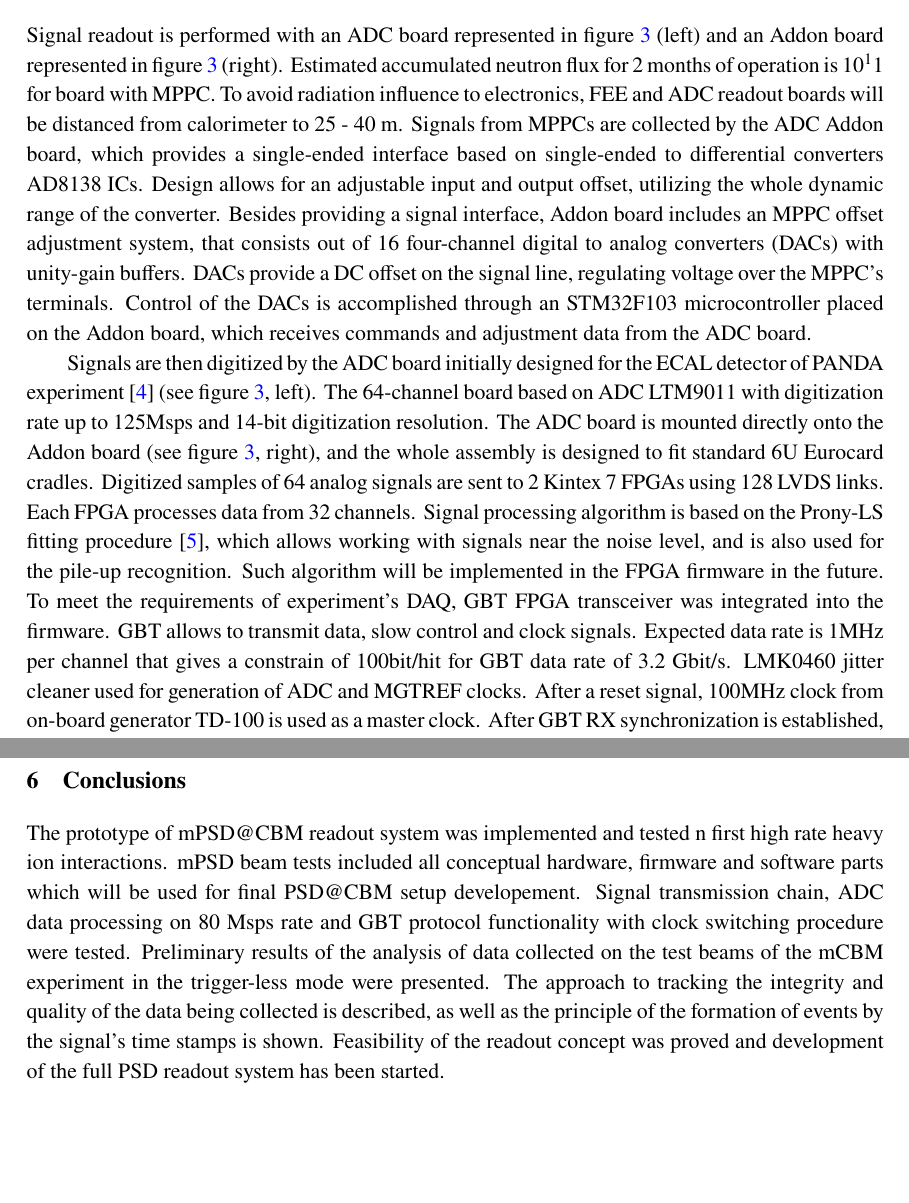
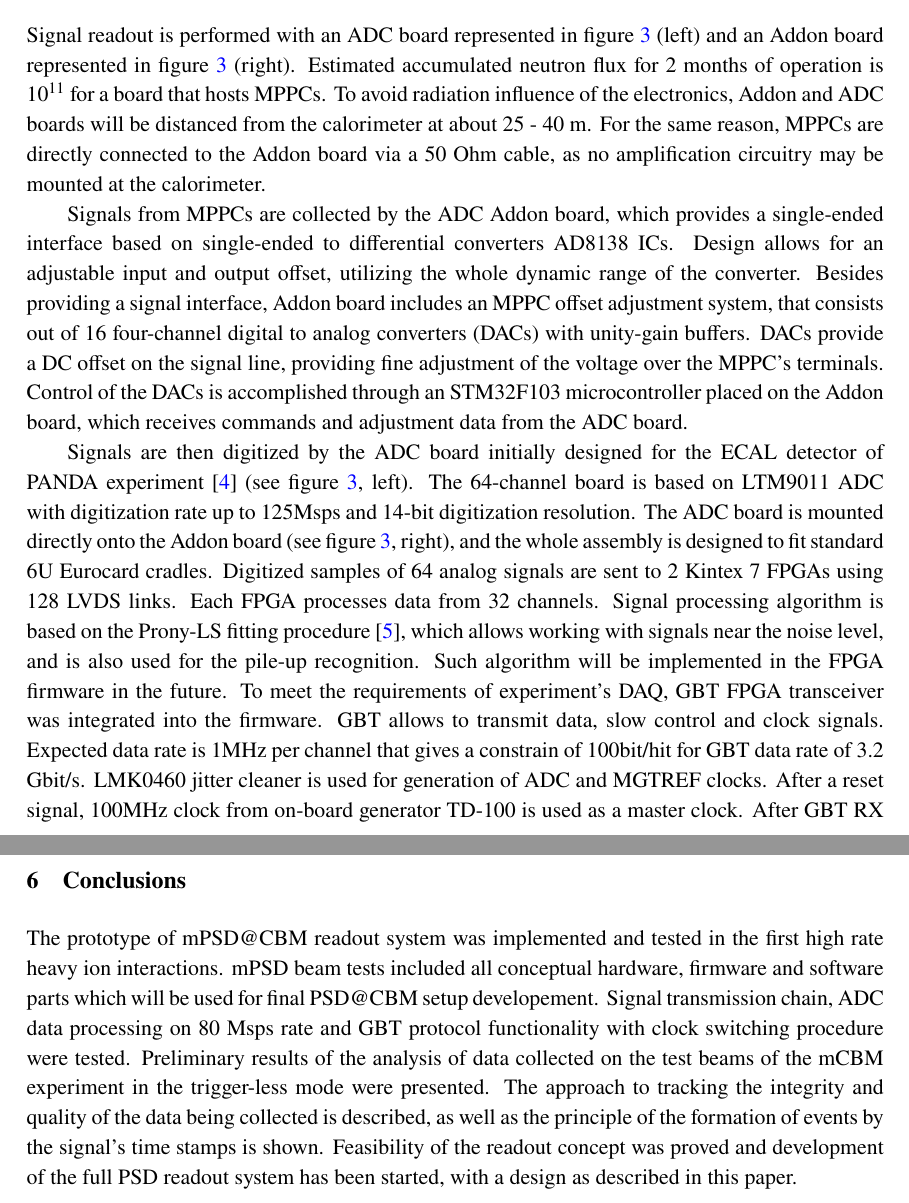
Before and after one commit to dfinogee/PSD_readout_istr2020, a LaTeX document (PSD_readout.tex): two parts of pages 4 and 8 of 8 before the commit and two parts of pages 4 and 7 of 9 after it, joined at a grey line, cut so that both start at the same text, the shorter picture padded with empty space. Compiled offline with pdfLaTeX.

Commit message:
Addon description change, illustration with notes, grammar fixes

```diff
--- a/PSD_readout.tex
+++ b/PSD_readout.tex
@@ -34,7 +34,7 @@
 
 
 
-\abstract{The Projectile Spectator Detector (PSD) is a sampling lead/scintillator forward hadron calorimeter with transverse and longitudinal segmentation and with MPPCs photodetectors light readout. The PSD will be used at the Compressed Baryonic Matter (CBM) experiment at FAIR to measure the nucleus-nucleus collision centrality and orientation of the reaction plane. The CBM experiment will use a free-streaming data acquisition system (DAQ), which requires a coordinated time stamping of data in all sub-systems. To test prototypes of the CBM sub-detectors, FEE and readout electronics at high heavy ion beam rates the "mini CBM" (mCBM) installation has been assembled at SIS18 accelerator in GSI, Darmstadt, Germany in the framework of the FAIRPhase-0 program. A single PSD module (mPSD) has been integrated into the mCBM experiment. Details of the mPSD readout electronics and the first results of the data acquisition, processing and transmission within the common, synchronized mCBM data transport system taken during the first beam tests are shown. }
+\abstract{The Projectile Spectator Detector (PSD) is a sampling lead/scintillator forward hadron calorimeter with transverse and longitudinal segmentation and with MPPC photodetectors light readout. The PSD will be used at the Compressed Baryonic Matter (CBM) experiment at FAIR to measure the nucleus-nucleus collision centrality and orientation of the reaction plane. The CBM experiment will use a free-streaming data acquisition system (DAQ), which requires a coordinated time stamping of data in all sub-systems. To test prototypes of the CBM sub-detectors, FEE and readout electronics at high heavy ion beam rates the "mini CBM" (mCBM) installation has been assembled at SIS18 accelerator in GSI, Darmstadt, Germany in the framework of the FAIR Phase-0 program. A single PSD module (mPSD) has been integrated into the mCBM experiment. Details of the mPSD readout electronics and the first results of the data acquisition, processing and transmission within the common, synchronized mCBM data transport system taken during the first beam tests are shown. }
 
 
 
@@ -96,13 +96,15 @@ The monitoring system provides the MPPCs gain control during the data taking. Th
 
 
 \section{PSD readout concept}
-Signal readout is performed with an ADC board represented in figure~\ref{fig:3} (left) and an Addon board represented in figure~\ref{fig:3} (right). Estimated accumulated neutron flux for 2 months of operation is $10^11$ for board with MPPC. To avoid radiation influence to electronics, FEE and ADC readout boards will be distanced from calorimeter to 25 - 40 m. Signals from MPPCs are collected by the ADC Addon board, which provides a single-ended interface based on single-ended to differential converters AD8138 ICs. Design allows for an adjustable input and output offset, utilizing the whole dynamic range of the converter. Besides providing a signal interface, Addon board includes an MPPC offset adjustment system, that consists out of 16 four-channel digital to analog converters (DACs) with unity-gain buffers. DACs provide a DC offset on the signal line, regulating voltage over the MPPC's terminals. Control of the DACs is accomplished through an STM32F103 microcontroller placed on the Addon board, which receives commands and adjustment data from the ADC board.
+Signal readout is performed with an ADC board represented in figure~\ref{fig:3} (left) and an Addon board represented in figure~\ref{fig:3} (right).
+Estimated accumulated neutron flux for 2 months of operation is 10\textsuperscript{11} for a board that hosts MPPCs. To avoid radiation influence of the electronics, Addon and ADC boards will be distanced from the calorimeter at about 25 - 40 m. For the same reason, MPPCs are directly connected to the Addon board via a 50 Ohm cable, as no amplification circuitry may be mounted at the calorimeter.
 
-Signals are then digitized by the ADC board initially designed for the ECAL detector of PANDA experiment \cite{4} (see figure~\ref{fig:3}, left). The 64-channel board based on ADC LTM9011 with digitization rate up to 125Msps and 14-bit digitization resolution. The ADC board is mounted directly onto the Addon board (see figure~\ref{fig:3}, right), and the whole assembly is designed to fit standard 6U Eurocard cradles.
-Digitized samples of 64 analog signals are sent to 2 Kintex 7 FPGAs  using 128 LVDS links. Each FPGA processes data from 32 channels. Signal
-processing algorithm is based on the Prony-LS fitting procedure \cite{5}, which allows working with signals near the noise level, and is also used for the pile-up recognition. Such algorithm will be implemented in the FPGA firmware in the future.
+Signals from MPPCs are collected by the ADC Addon board, which provides a single-ended interface based on single-ended to differential converters AD8138 ICs. Design allows for an adjustable input and output offset, utilizing the whole dynamic range of the converter. Besides providing a signal interface, Addon board includes an MPPC offset adjustment system, that consists out of 16 four-channel digital to analog converters (DACs) with unity-gain buffers. DACs provide a DC offset on the signal line, providing fine adjustment of the voltage over the MPPC's terminals. Control of the DACs is accomplished through an STM32F103 microcontroller placed on the Addon board, which receives commands and adjustment data from the ADC board.
+
+Signals are then digitized by the ADC board initially designed for the ECAL detector of PANDA experiment \cite{4} (see figure~\ref{fig:3}, left). The 64-channel board is based on LTM9011 ADC with digitization rate up to 125Msps and 14-bit digitization resolution. The ADC board is mounted directly onto the Addon board (see figure~\ref{fig:3}, right), and the whole assembly is designed to fit standard 6U Eurocard cradles.
+Digitized samples of 64 analog signals are sent to 2 Kintex 7 FPGAs using 128 LVDS links. Each FPGA processes data from 32 channels. Signal processing algorithm is based on the Prony-LS fitting procedure \cite{5}, which allows working with signals near the noise level, and is also used for the pile-up recognition. Such algorithm will be implemented in the FPGA firmware in the future.
 To meet the requirements of experiment's DAQ, GBT FPGA transceiver was integrated into the firmware. GBT allows to transmit data, slow control and clock signals. Expected data rate is 1MHz per channel that gives a constrain of 100bit/hit for GBT data rate of 3.2 Gbit/s.
-LMK0460 jitter cleaner used for generation of ADC and MGTREF clocks. After a reset signal, 100MHz clock from on-board generator TD-100 is used as a master clock. After GBT RX synchronization is established, source is switched to external clock, sourced from GBT RX. The clock switching scheme allows to maintain common DAQ clock domain. Measuring hit time in trigger-less readout occurs relative to the time counting named "timeslice", which is synchronized for the whole experiment readout.
+LMK0460 jitter cleaner is used for generation of ADC and MGTREF clocks. After a reset signal, 100MHz clock from on-board generator TD-100 is used as a master clock. After GBT RX synchronization is established, source is switched to an external clock, sourced from GBT RX. The clock switching scheme allows to maintain common DAQ clock domain. Measuring hit time in trigger-less readout occurs relative to the time counting named "timeslice", which is synchronized for the whole experiment readout.
 
 \begin{figure}[htbp]
 	\centering
@@ -160,7 +162,7 @@ The distribution of mPSD energy deposition in events constructed is shown in fig
 \end{figure}
 
 \section{Conclusions}
-The prototype of mPSD@CBM readout system was implemented and tested n first high rate heavy ion interactions. mPSD beam tests included all conceptual hardware, firmware and software parts which will be used for final PSD@CBM setup developement. Signal transmission chain, ADC data processing on 80 Msps rate and GBT protocol functionality with clock switching procedure were tested. Preliminary results of the analysis of data collected on the test beams of the mCBM experiment in the trigger-less mode were presented. The approach to tracking the integrity and quality of the data being collected is described, as well as the principle of the formation of events by the signal's time stamps is shown.
-Feasibility of the readout concept was proved and development of the full PSD readout system has been started.
+The prototype of mPSD@CBM readout system was implemented and tested in the first high rate heavy ion interactions. mPSD beam tests included all conceptual hardware, firmware and software parts which will be used for final PSD@CBM setup developement. Signal transmission chain, ADC data processing on 80 Msps rate and GBT protocol functionality with clock switching procedure were tested. Preliminary results of the analysis of data collected on the test beams of the mCBM experiment in the trigger-less mode were presented. The approach to tracking the integrity and quality of the data being collected is described, as well as the principle of the formation of events by the signal's time stamps is shown.
+Feasibility of the readout concept was proved and development of the full PSD readout system has been started, with a design as described in this paper.
 
 \acknowledgments
```
Also changed, not shown: mPSD_module_photo.JPG, PSD_readout.tex (22 more changed lines).
